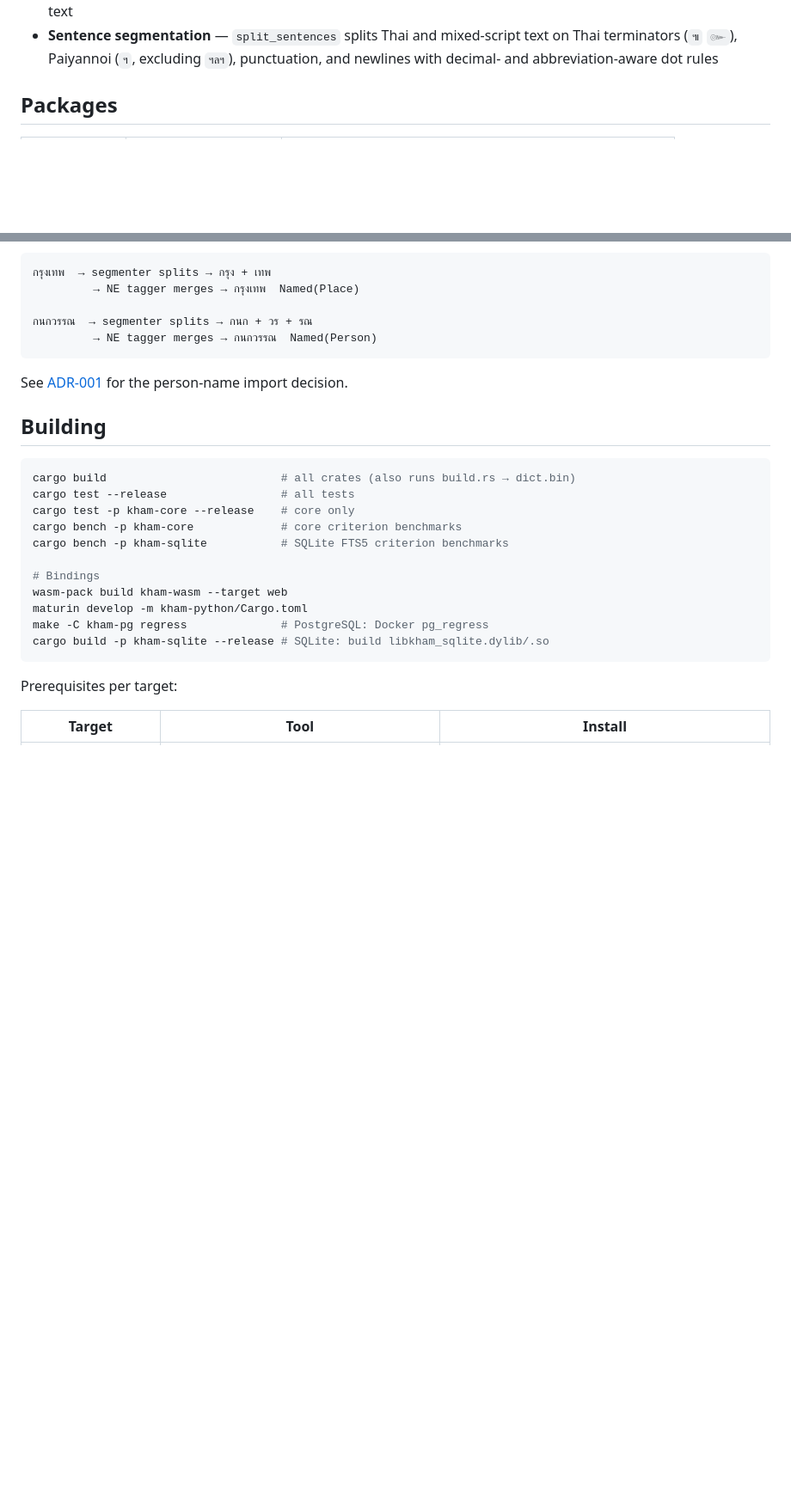
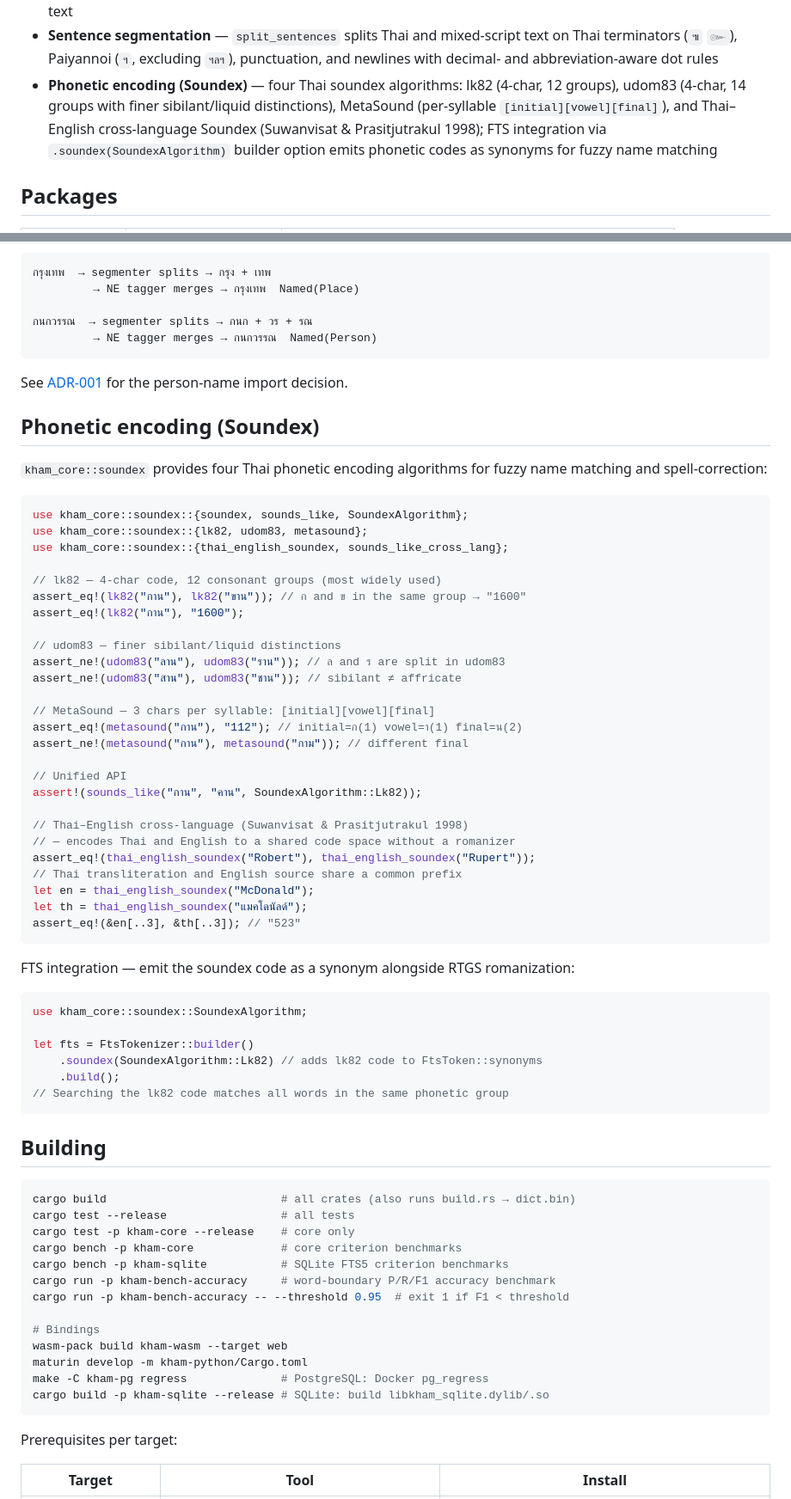
Before and after one commit to preedep/kham, a Markdown page: README.md, 2 parts joined by grey strips. Shown at 86% size. GitHub-like rendering; blank space fills up the shorter version.

````diff
--- a/README.md
+++ b/README.md
@@ -25,6 +25,7 @@ Thai word segmentation engine written in Rust. Fast, `no_std`-compatible core li
 - **Abbreviation expansion** — `AbbrevMap` with 118-entry built-in TSV (months, era markers, ranks, agencies); greedy longest-first pre-tokenisation expansion so dot-containing forms (`ก.ค.` → `กรกฎาคม`) are replaced before segmentation; opt-in via `FtsTokenizerBuilder::abbrevs()`
 - **Date parsing** — `parse_thai_date` handles 7 input formats (full month, abbreviated month, era marker, `วันที่` prefix, slash/dash-separated, Thai digits) in both Buddhist Era and Gregorian; formats back to ISO 8601 or Thai text
 - **Sentence segmentation** — `split_sentences` splits Thai and mixed-script text on Thai terminators (`๚` `๛`), Paiyannoi (`ฯ`, excluding `ฯลฯ`), punctuation, and newlines with decimal- and abbreviation-aware dot rules
+- **Phonetic encoding (Soundex)** — four Thai soundex algorithms: lk82 (4-char, 12 groups), udom83 (4-char, 14 groups with finer sibilant/liquid distinctions), MetaSound (per-syllable `[initial][vowel][final]`), and Thai–English cross-language Soundex (Suwanvisat & Prasitjutrakul 1998); FTS integration via `.soundex(SoundexAlgorithm)` builder option emits phonetic codes as synonyms for fuzzy name matching
 
 ## Packages
 
@@ -431,6 +433,50 @@ Multi-token matching merges compound names split by the segmenter:
 
 See [ADR-001](doc/adr-001-ne-person-name-import-strategy.md) for the person-name import decision.
 
+## Phonetic encoding (Soundex)
+
+`kham_core::soundex` provides four Thai phonetic encoding algorithms for fuzzy name matching and spell-correction:
+
+```rust
+use kham_core::soundex::{soundex, sounds_like, SoundexAlgorithm};
+use kham_core::soundex::{lk82, udom83, metasound};
+use kham_core::soundex::{thai_english_soundex, sounds_like_cross_lang};
+
+// lk82 — 4-char code, 12 consonant groups (most widely used)
+assert_eq!(lk82("กาน"), lk82("ขาน")); // ก and ข in the same group → "1600"
+assert_eq!(lk82("กาน"), "1600");
+
+// udom83 — finer sibilant/liquid distinctions
+assert_ne!(udom83("ลาน"), udom83("ราน")); // ล and ร are split in udom83
+assert_ne!(udom83("สาน"), udom83("ชาน")); // sibilant ≠ affricate
+
+// MetaSound — 3 chars per syllable: [initial][vowel][final]
+assert_eq!(metasound("กาน"), "112"); // initial=ก(1) vowel=า(1) final=น(2)
+assert_ne!(metasound("กาน"), metasound("กาม")); // different final
+
+// Unified API
+assert!(sounds_like("กาน", "คาน", SoundexAlgorithm::Lk82));
+
+// Thai–English cross-language (Suwanvisat & Prasitjutrakul 1998)
+// — encodes Thai and English to a shared code space without a romanizer
+assert_eq!(thai_english_soundex("Robert"), thai_english_soundex("Rupert"));
+// Thai transliteration and English source share a common prefix
+let en = thai_english_soundex("McDonald");
+let th = thai_english_soundex("แมคโดนัลด์");
+assert_eq!(&en[..3], &th[..3]); // "523"
+```
+
+FTS integration — emit the soundex code as a synonym alongside RTGS romanization:
+
+```rust
+use kham_core::soundex::SoundexAlgorithm;
+
+let fts = FtsTokenizer::builder()
+    .soundex(SoundexAlgorithm::Lk82) // adds lk82 code to FtsToken::synonyms
+    .build();
+// Searching the lk82 code matches all words in the same phonetic group
+```
+
 ## Building
 
 ```bash
@@ -439,6 +485,8 @@ cargo test --release                 # all tests
 cargo test -p kham-core --release    # core only
 cargo bench -p kham-core             # core criterion benchmarks
 cargo bench -p kham-sqlite           # SQLite FTS5 criterion benchmarks
+cargo run -p kham-bench-accuracy     # word-boundary P/R/F1 accuracy benchmark
+cargo run -p kham-bench-accuracy -- --threshold 0.95  # exit 1 if F1 < threshold
 
 # Bindings
 wasm-pack build kham-wasm --target web
````
Also changed, not shown: other parts of README.md (+1 -0 lines), CLAUDE.md (+4 -0 lines), kham-core/CLAUDE.md (+51 -0 lines).
